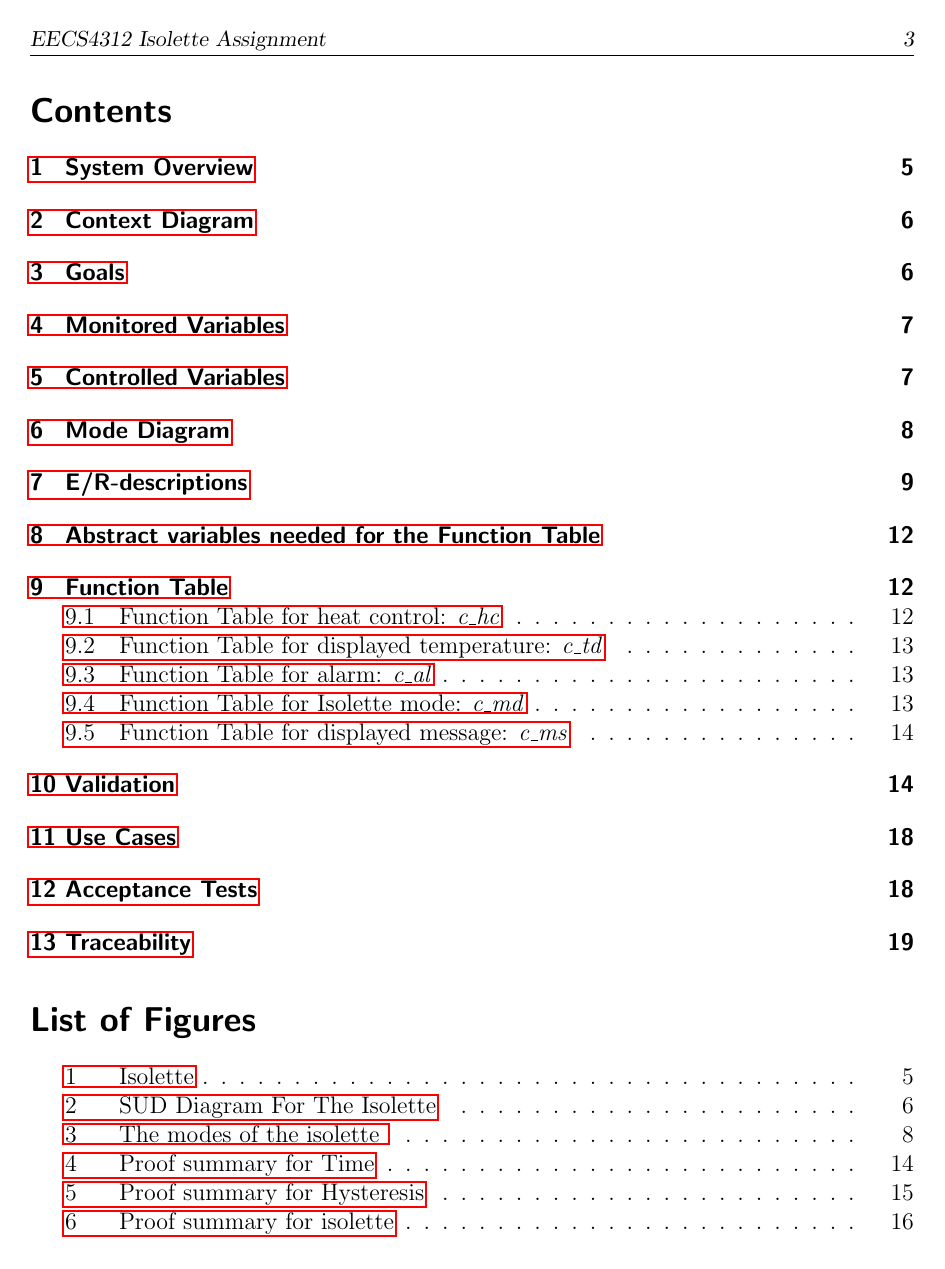
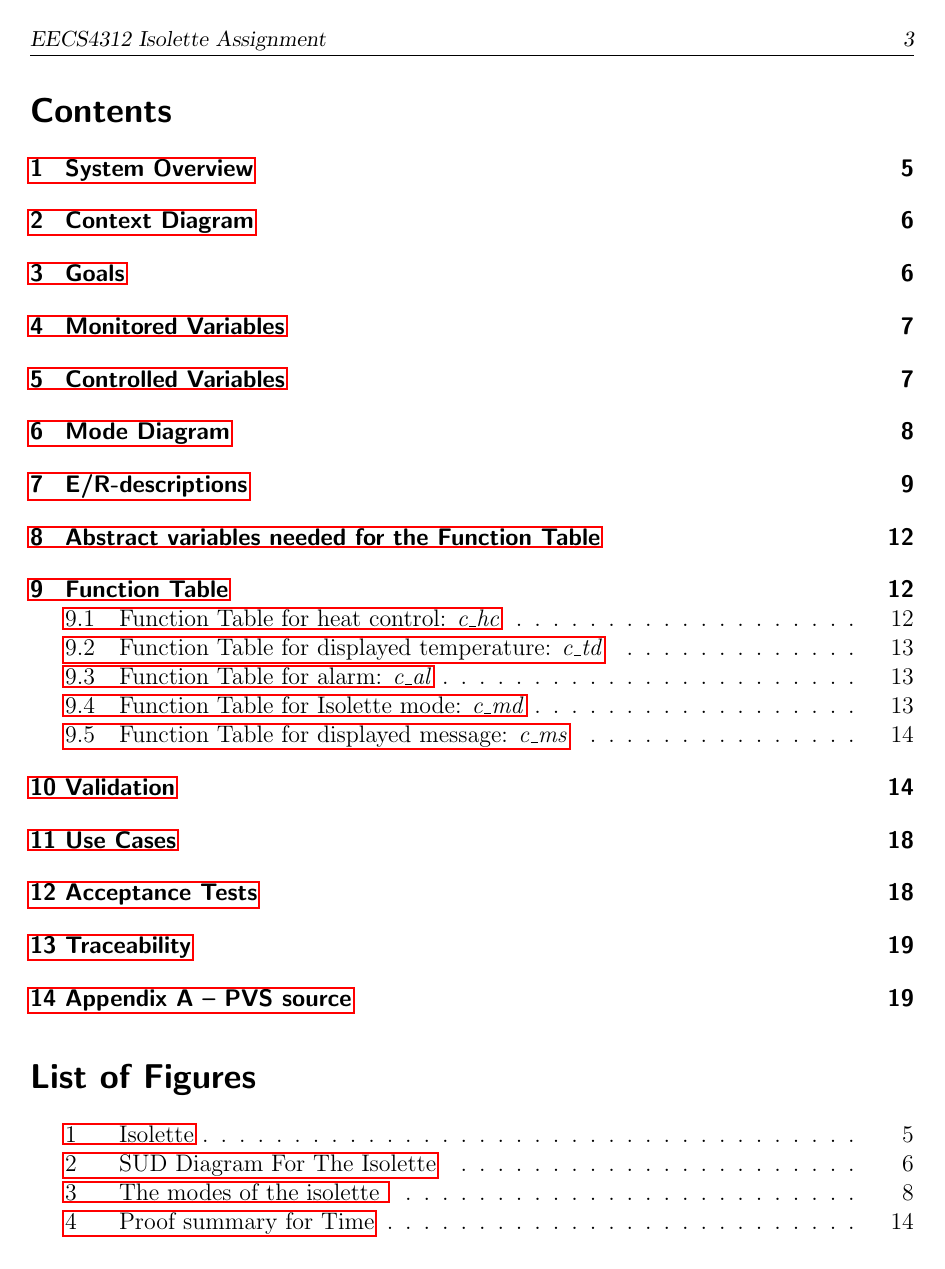
Before and after one commit to drewmnoel/isolette, a LaTeX document (LaTeX/isolette-assign.tex): page 3 of 19. Compiled offline with pdfLaTeX; an older LaTeX class or package is replaced by its successor.

Commit message:
Add source code

```diff
--- a/LaTeX/isolette-assign.tex
+++ b/LaTeX/isolette-assign.tex
@@ -5,6 +5,15 @@
 %Standard Pre-amble
 \input{sty/defns.tex}
 \usepackage{placeins}
+\usepackage{listings}
+\lstset{
+    frame=single,
+    breaklines=true,
+    postbreak=\raisebox{0ex}[0ex][0ex]{\ensuremath{\color{red}\hookrightarrow\space}}
+}
+\usepackage{courier}
+
+\lstset{basicstyle=\footnotesize\ttfamily,breaklines=true}
 
 % Set the header
 \ihead[]{\small EECS4312 Isolette Assignment}
```
Also changed, not shown: LaTeX/isolette-assign.tex (4 more changed lines).
